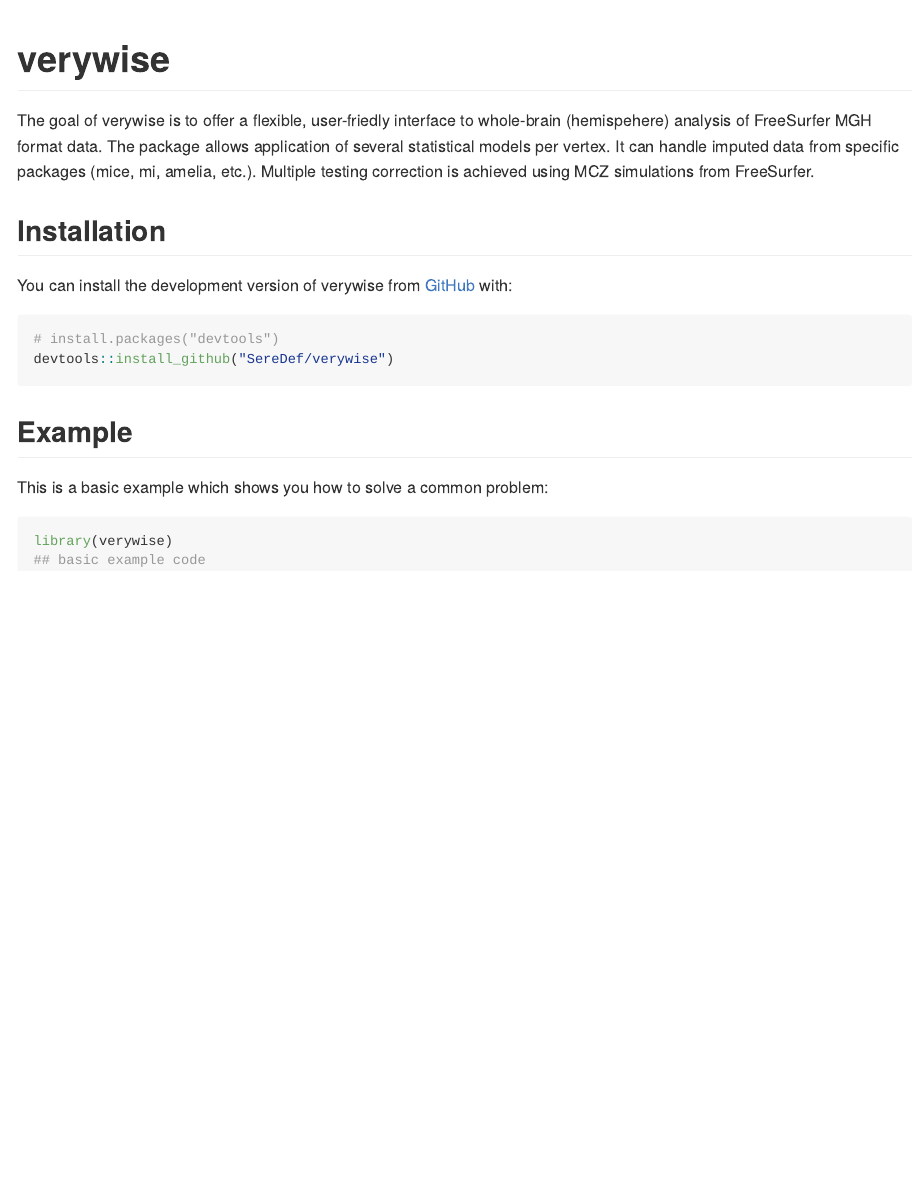
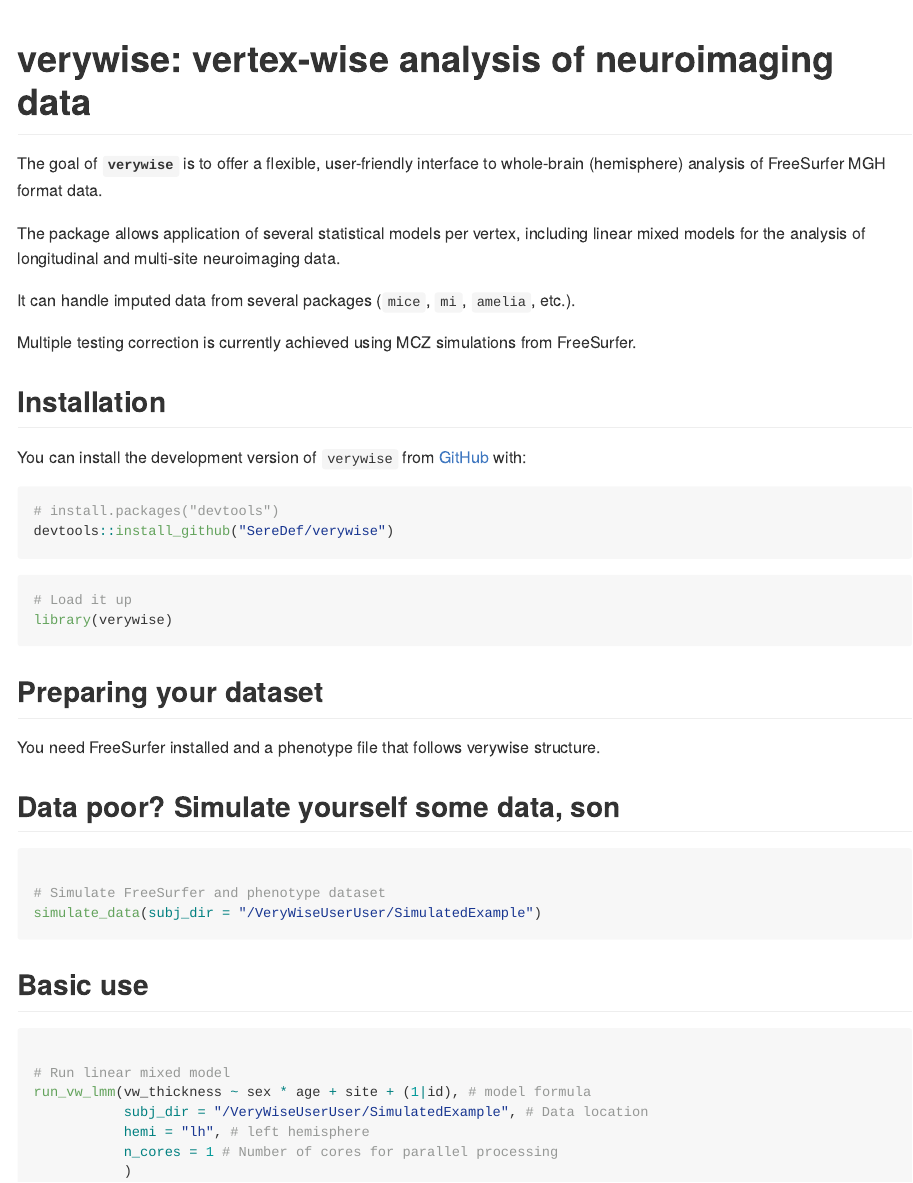
Before and after one commit to SereDef/verywise, an R Markdown document (README.Rmd): the page in a window 1100 px wide, from its top. The pictures show the output file README.md that the author committed with the source, drawn offline in the style of GitHub; badge pictures from the web are left out.

Commit message:
update readme quick

````diff
--- a/README.Rmd
+++ b/README.Rmd
@@ -13,6 +13,6 @@
 )
 ```
 
-# verywise
+# verywise: vertex-wise analysis of neuroimaging data
 
 <!-- badges: start -->
@@ -19,21 +20,49 @@
 <!-- badges: end -->
 
-The goal of verywise is to offer a flexible, user-friedly interface to whole-brain (hemispehere) analysis of FreeSurfer MGH format data. The package allows application of several statistical models per vertex. It can handle imputed data from specific packages (mice, mi, amelia, etc.). Multiple testing correction is achieved using MCZ simulations from FreeSurfer.
+The goal of **`verywise`** is to offer a flexible, user-friendly interface to whole-brain (hemisphere) analysis of FreeSurfer MGH format data.
+
+The package allows application of several statistical models per vertex, including
+linear mixed models for the analysis of longitudinal and multi-site neuroimaging data.
+
+It can handle imputed data from several packages (`mice`, `mi`, `amelia`, etc.).
+
+Multiple testing correction is currently achieved using MCZ simulations from FreeSurfer.
 
 ## Installation
 
-You can install the development version of verywise from [GitHub](https://github.com/) with:
+You can install the development version of `verywise` from [GitHub](https://github.com/) with:
 
-``` r
+``` {r intall}
 # install.packages("devtools")
 devtools::install_github("SereDef/verywise")
 ```
 
-## Example
+```{r library}
+# Load it up
+library(verywise)
+```
 
-This is a basic example which shows you how to solve a common problem:
+## Preparing your dataset
 
-```{r example}
-library(verywise)
-## basic example code
+You need FreeSurfer installed and a phenotype file that follows verywise structure.
+
+## Data poor? Simulate yourself some data, son
+```{r simualte}
+
+# Simulate FreeSurfer and phenotype dataset
+simulate_data(subj_dir = "/VeryWiseUserUser/SimulatedExample")
+
 ```
+
+## Basic use
+
+```{r lmm}
+
+# Run linear mixed model
+run_vw_lmm(vw_thickness ~ sex * age + site + (1|id), # model formula
+           subj_dir = "/VeryWiseUserUser/SimulatedExample", # Data location
+           hemi = "lh", # left hemisphere
+           n_cores = 4 # Number of cores for parallel processing
+           )
+
+```
````
Also changed, not shown: README.md, README.Rmd (1 more changed lines).
